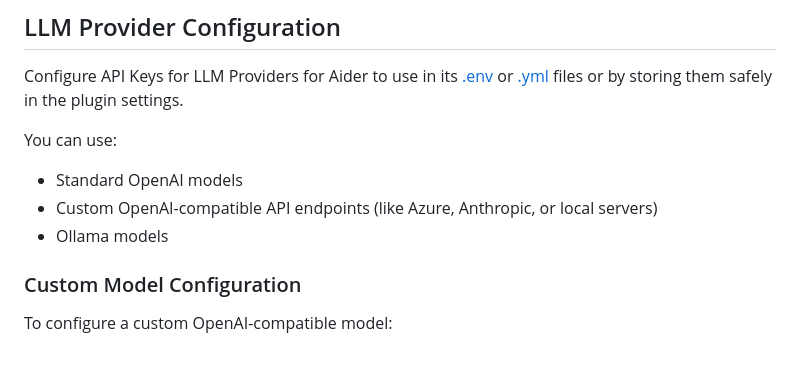
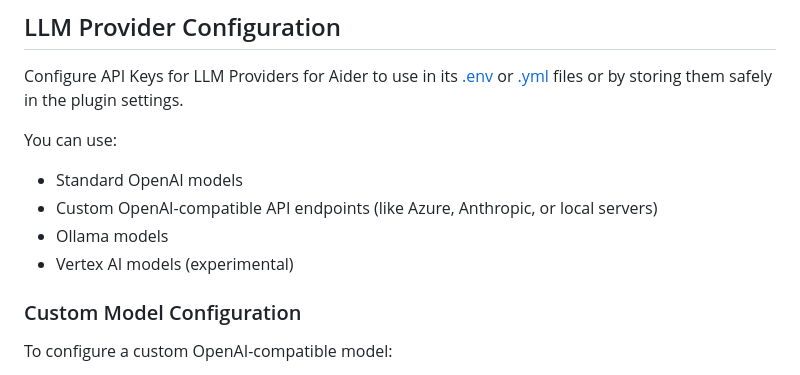
Before and after one commit to p-wegner/coding-aider, a Markdown page: README.md, the part around the change. Drawn GitHub-style.

Commit message:
extend readme

```diff
--- a/README.md
+++ b/README.md
@@ -25,6 +25,7 @@ You can use:
 - Standard OpenAI models
 - Custom OpenAI-compatible API endpoints (like Azure, Anthropic, or local servers)
 - Ollama models
+- Vertex AI models (experimental)
 
 ### Custom Model Configuration
 
```
